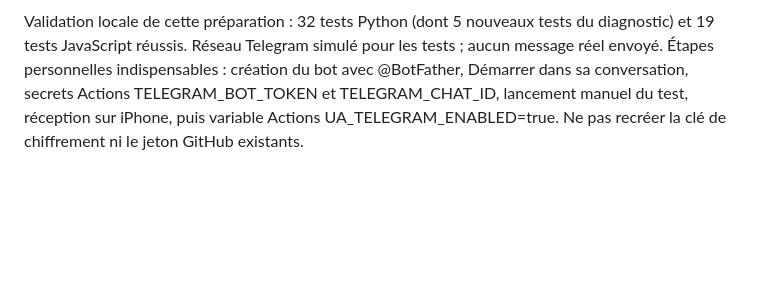
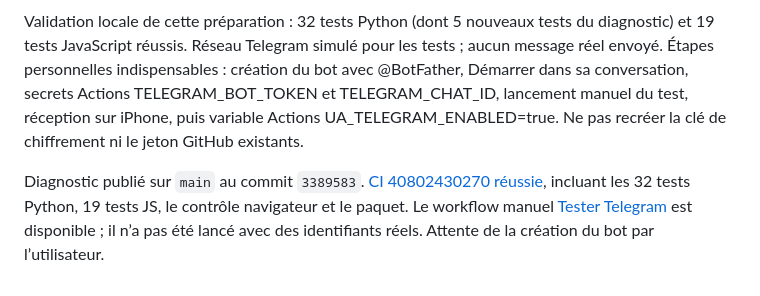
Before and after one commit to werti4/uniqlo-alert, a Markdown page: docs/PROJECT_CONTEXT.md, the part around the change. GitHub-like rendering; blank space fills up the shorter version.

Commit message:
Record Telegram setup test publication and successful CI

```diff
--- a/docs/PROJECT_CONTEXT.md
+++ b/docs/PROJECT_CONTEXT.md
@@ -88,3 +88,5 @@ Guides complémentaires : [installation et configuration](SETUP.md), [preuves et
 L’utilisateur confirme ne pas encore avoir créé de bot. Le workflow manuel `.github/workflows/test-telegram.yml` vérifie getMe et getChat privé, puis envoie un seul message de test via `tools/telegram_check.py`. Aucune lecture de favori, aucune clé de chiffrement, aucune modification d’historique ; aucune exécution automatique au push ou sur calendrier. Les erreurs ne divulguent ni URL contenant le jeton, ni réponse API personnelle. Test possible avant l’activation des alertes normales. L’activation normale pourra ensuite livrer les anciennes alertes encore en attente.
 
 Validation locale de cette préparation : 32 tests Python (dont 5 nouveaux tests du diagnostic) et 19 tests JavaScript réussis. Réseau Telegram simulé pour les tests ; aucun message réel envoyé. Étapes personnelles indispensables : création du bot avec @BotFather, Démarrer dans sa conversation, secrets Actions TELEGRAM_BOT_TOKEN et TELEGRAM_CHAT_ID, lancement manuel du test, réception sur iPhone, puis variable Actions UA_TELEGRAM_ENABLED=true. Ne pas recréer la clé de chiffrement ni le jeton GitHub existants.
+
+Diagnostic publié sur `main` au commit `3389583`. [CI 40802430270 réussie](https://github.com/werti4/uniqlo-alert/actions/runs/40802430270), incluant les 32 tests Python, 19 tests JS, le contrôle navigateur et le paquet. Le workflow manuel [Tester Telegram](https://github.com/werti4/uniqlo-alert/actions/workflows/test-telegram.yml) est disponible ; il n’a pas été lancé avec des identifiants réels. Attente de la création du bot par l’utilisateur.
```
Also changed, not shown: docs/SETUP.md (+1 -1 lines), docs/VALIDATION.md (+3 -1 lines).
